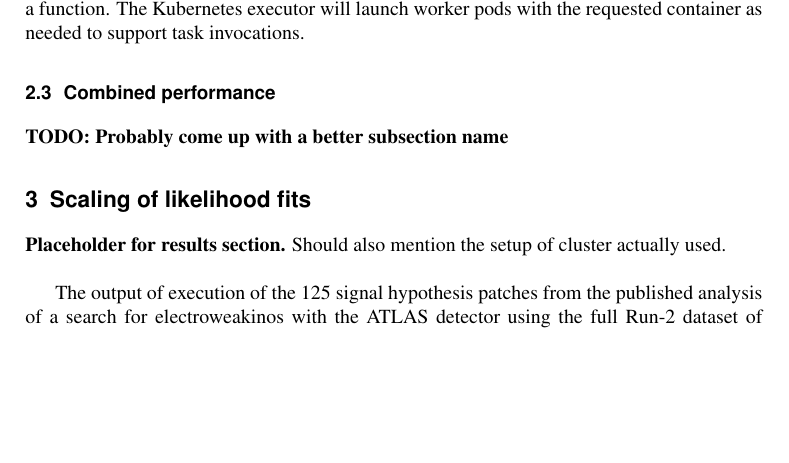
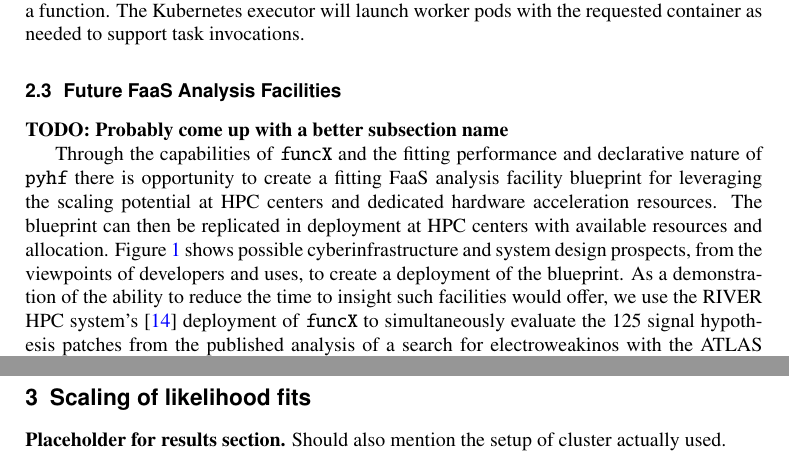
Before and after one commit to matthewfeickert/pyhf-funcX-CHEP-2021-proposal, a LaTeX document (CHEP_2021_proposal.tex, which reads src/methods.tex): part of page 3 of 7 before the commit and two parts of pages 3 and 5 of 7 after it, the two joined at a grey line, cut so that both start at the same text, the shorter picture padded with empty space. Compiled offline with pdfLaTeX.

Commit message:
Add idea of future FaaS analysis facilities

```diff
--- a/src/methods.tex
+++ b/src/methods.tex
@@ -4,8 +4,5 @@
 %
 \input{src/funcX}
 
-\subsection{Combined performance}\label{subsec:combination}
-\TODO{Probably come up with a better subsection name}
-
 \begin{listing}
  \inputminted{python}{src/code/funcX_registration_example.py}
@@ -14,7 +11,14 @@
  \label{lst:funcX_registration_example}
 \end{listing}
 
-%
+\subsection{Future FaaS Analysis Facilities}\label{subsec:FaaS_analysis_facilities}
+\TODO{Probably come up with a better subsection name}
+
+Through the capabilities of \funcX{} and the fitting performance and declarative nature of \pyhf{} there is opportunity to create a fitting FaaS analysis facility blueprint for leveraging the scaling potential at HPC centers and dedicated hardware acceleration resources.
+The blueprint can then be replicated in deployment at HPC centers with available resources and allocation.
+\Cref{fig:infrastructure_perspective} shows possible cyberinfrastructure and system design prospects, from the viewpoints of developers and uses, to create a deployment of the blueprint.
+As a demonstration of the ability to reduce the time to insight such facilities would offer, we use the RIVER HPC system's~\cite{RIVER_HPC} deployment of \funcX{} to simultaneously evaluate the 125 signal hypothesis patches from the published analysis of a search for electroweakinos with the ATLAS detector using the full Run-2 dataset of \(139~\ifb\) of \(\sqrt{s} = 13\,\text{TeV}\) proton-proton collision data~\cite{SUSY-2019-08} (ATLAS SUSY 1Lbb) with \pyhf{}.
+
 \begin{figure}[!htpb]
     \centering
     \includegraphics[width=\textwidth]{infrastructure_perspective.png}
```
Also changed, not shown: src/pyhf.tex (+0 -5 lines), src/methods.tex (4 more changed lines).
